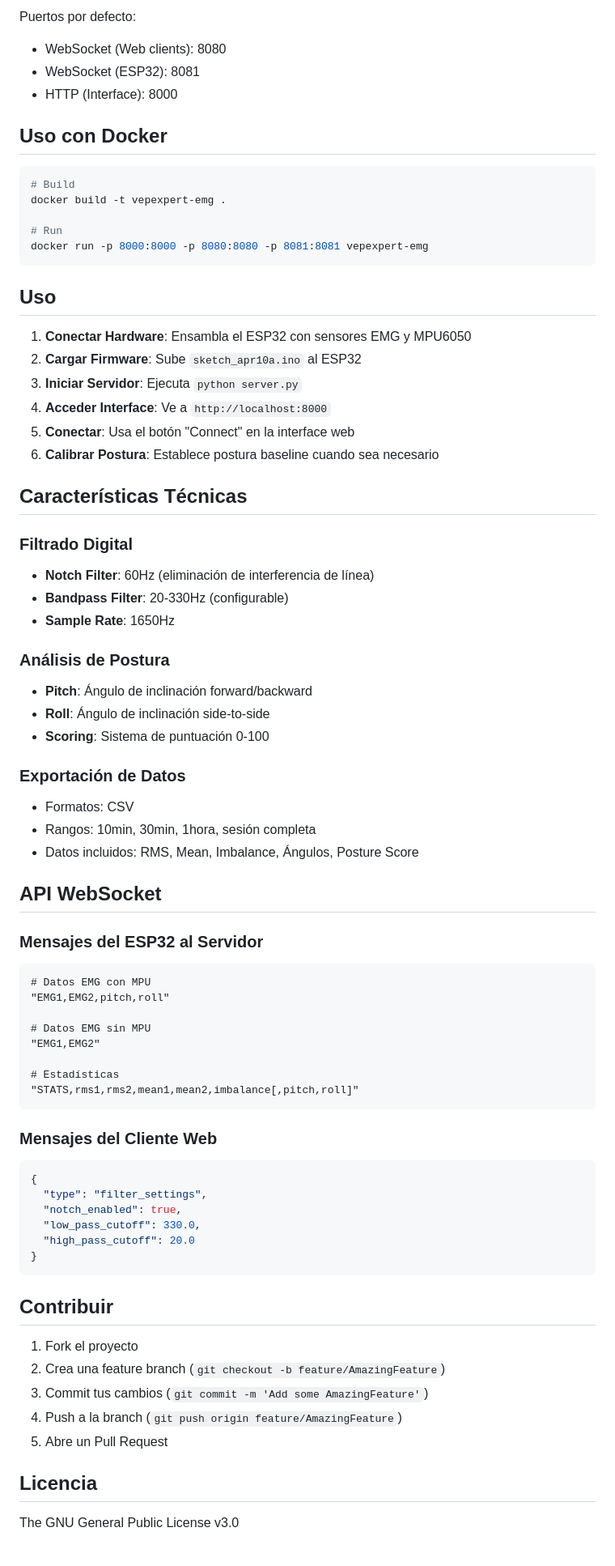
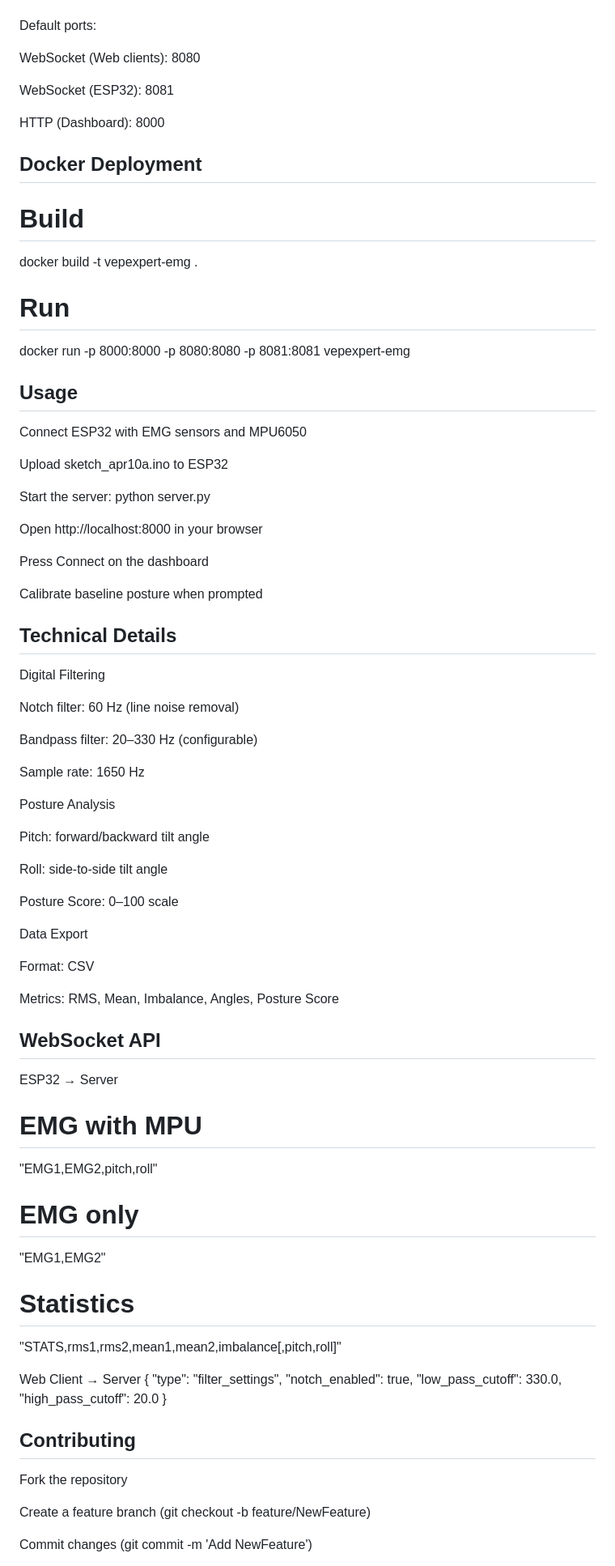
Before and after one commit to baundieluv/Vepexpert, a Markdown page: README.md, the part around the change printed below. Shown: that part at 81% size. Drawn GitHub-style.

````diff
--- a/README.md
+++ b/README.md
@@ -73,78 +85,81 @@ python server.py
 
-Puertos por defecto:
-- WebSocket (Web clients): 8080
-- WebSocket (ESP32): 8081
-- HTTP (Interface): 8000
 
-## Uso con Docker
+Default ports:
 
-```bash
+WebSocket (Web clients): 8080
+
+WebSocket (ESP32): 8081
+
+HTTP (Dashboard): 8000
+
+## Docker Deployment
 # Build
 docker build -t vepexpert-emg .
 
 # Run
 docker run -p 8000:8000 -p 8080:8080 -p 8081:8081 vepexpert-emg
-```
 
-## Uso
+## Usage
 
-1. **Conectar Hardware**: Ensambla el ESP32 con sensores EMG y MPU6050
-2. **Cargar Firmware**: Sube `sketch_apr10a.ino` al ESP32
-3. **Iniciar Servidor**: Ejecuta `python server.py`
-4. **Acceder Interface**: Ve a `http://localhost:8000`
-5. **Conectar**: Usa el botón "Connect" en la interface web
-6. **Calibrar Postura**: Establece postura baseline cuando sea necesario
+Connect ESP32 with EMG sensors and MPU6050
 
-## Características Técnicas
+Upload sketch_apr10a.ino to ESP32
 
-### Filtrado Digital
-- **Notch Filter**: 60Hz (eliminación de interferencia de línea)
-- **Bandpass Filter**: 20-330Hz (configurable)
-- **Sample Rate**: 1650Hz
+Start the server: python server.py
 
-### Análisis de Postura
-- **Pitch**: Ángulo de inclinación forward/backward
-- **Roll**: Ángulo de inclinación side-to-side
-- **Scoring**: Sistema de puntuación 0-100
+Open http://localhost:8000 in your browser
 
-### Exportación de Datos
-- Formatos: CSV
-- Rangos: 10min, 30min, 1hora, sesión completa
-- Datos incluidos: RMS, Mean, Imbalance, Ángulos, Posture Score
+Press Connect on the dashboard
 
-## API WebSocket
+Calibrate baseline posture when prompted
 
-### Mensajes del ESP32 al Servidor
-```
-# Datos EMG con MPU
+## Technical Details
+Digital Filtering
+
+Notch filter: 60 Hz (line noise removal)
+
+Bandpass filter: 20–330 Hz (configurable)
+
+Sample rate: 1650 Hz
+
+Posture Analysis
+
+Pitch: forward/backward tilt angle
+
+Roll: side-to-side tilt angle
+
+Posture Score: 0–100 scale
+
+Data Export
+
+Format: CSV
+
+Metrics: RMS, Mean, Imbalance, Angles, Posture Score
+
+## WebSocket API
+ESP32 → Server
+# EMG with MPU
 "EMG1,EMG2,pitch,roll"
 
-# Datos EMG sin MPU
+# EMG only
 "EMG1,EMG2"
 
-# Estadísticas
+# Statistics
 "STATS,rms1,rms2,mean1,mean2,imbalance[,pitch,roll]"
-```
 
-### Mensajes del Cliente Web
-```json
+Web Client → Server
 {
   "type": "filter_settings",
   "notch_enabled": true,
   "low_pass_cutoff": 330.0,
   "high_pass_cutoff": 20.0
 }
-```
 
-## Contribuir
+## Contributing
 
-1. Fork el proyecto
-2. Crea una feature branch (`git checkout -b feature/AmazingFeature`)
-3. Commit tus cambios (`git commit -m 'Add some AmazingFeature'`)
-4. Push a la branch (`git push origin feature/AmazingFeature`)
-5. Abre un Pull Request
+Fork the repository
 
-## Licencia
+Create a feature branch (git checkout -b feature/NewFeature)
 
-The GNU General Public License v3.0
+Commit changes (git commit -m 'Add NewFeature')
 
````
Also changed, not shown: other parts of README.md (+77 -56 lines).
